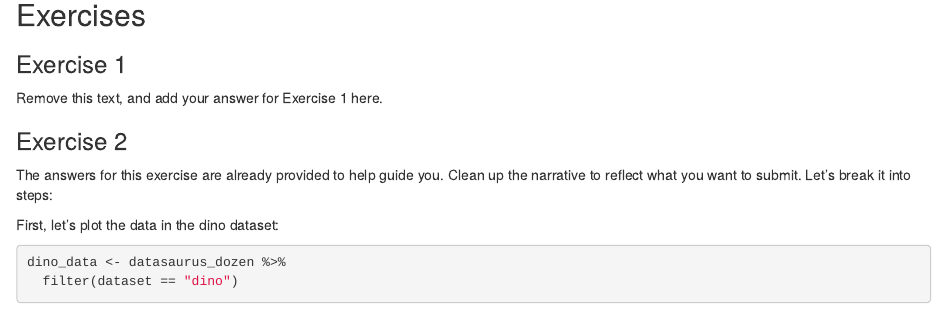
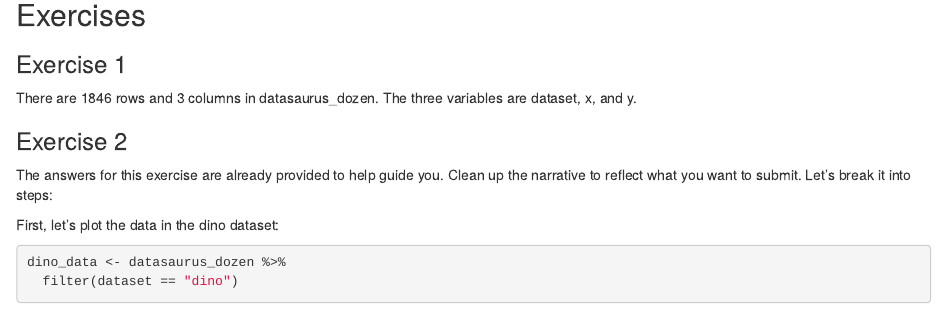
Before and after one commit to tang-yiwei/lab_01_ds4p, an R Markdown document (lab-01-hello-r.Rmd): the page in a window 1100 px wide, from 310 px down. Rendered offline with R 4.5, knitr and Pandoc, with nearby package versions; some code elsewhere in the file could not run offline.

Commit message:
Added answer for Ex 1

```diff
--- a/lab-01-hello-r.Rmd
+++ b/lab-01-hello-r.Rmd
@@ -20,7 +20,7 @@
 
 ### Exercise 1
 
-Remove this text, and add your answer for Exercise 1 here.
+There are 1846 rows and 3 columns in datasaurus_dozen. The three variables are dataset, x, and y.
 
 ### Exercise 2
 
```
Also changed, not shown: lab-01-hello-r.html.
